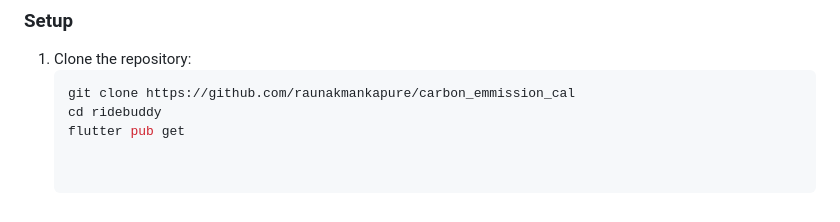
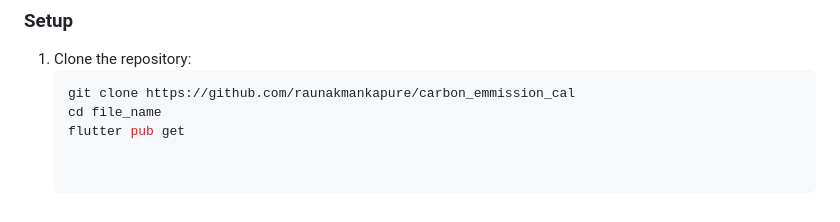
Before and after one commit to raunakmankapure/carbon_emmission_cal, a Markdown page: README.md, the part around the change. GitHub-like rendering.

````diff
--- a/README.md
+++ b/README.md
@@ -87,5 +87,5 @@ The application combines real-world emission factors and calculations with an en
 1. Clone the repository:
    ```bash
    git clone https://github.com/raunakmankapure/carbon_emmission_cal
-   cd ridebuddy
+   cd file_name
    flutter pub get
````
